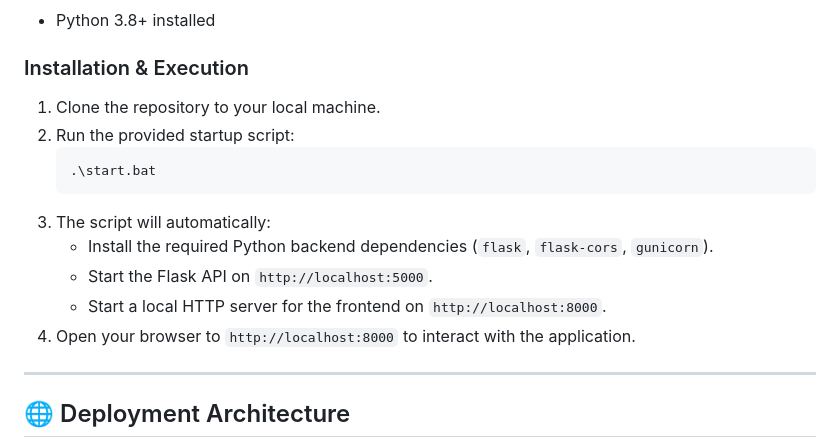
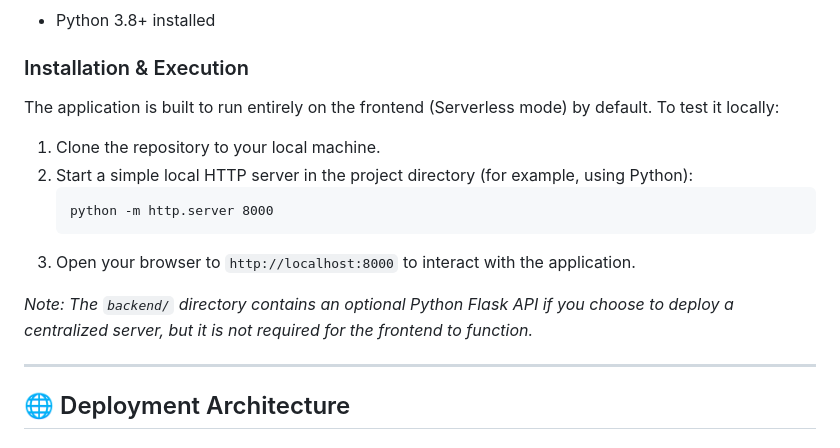
Before and after one commit to viperrxd/civicshield, a Markdown page: README.md, the part around the change. Drawn GitHub-style.

````diff
--- a/README.md
+++ b/README.md
@@ -39,16 +39,16 @@ If you'd like to run the full full-stack application (with the Python backend) o
 
 ### Installation & Execution
 
+The application is built to run entirely on the frontend (Serverless mode) by default. To test it locally:
+
 1. Clone the repository to your local machine.
-2. Run the provided startup script:
+2. Start a simple local HTTP server in the project directory (for example, using Python):
    ```cmd
-   .\start.bat
+   python -m http.server 8000
    ```
-3. The script will automatically:
-    *   Install the required Python backend dependencies (`flask`, `flask-cors`, `gunicorn`).
-    *   Start the Flask API on `http://localhost:5000`.
-    *   Start a local HTTP server for the frontend on `http://localhost:8000`.
-4. Open your browser to `http://localhost:8000` to interact with the application.
+3. Open your browser to `http://localhost:8000` to interact with the application.
+
+*Note: The `backend/` directory contains an optional Python Flask API if you choose to deploy a centralized server, but it is not required for the frontend to function.*
 
 ---
 
````
